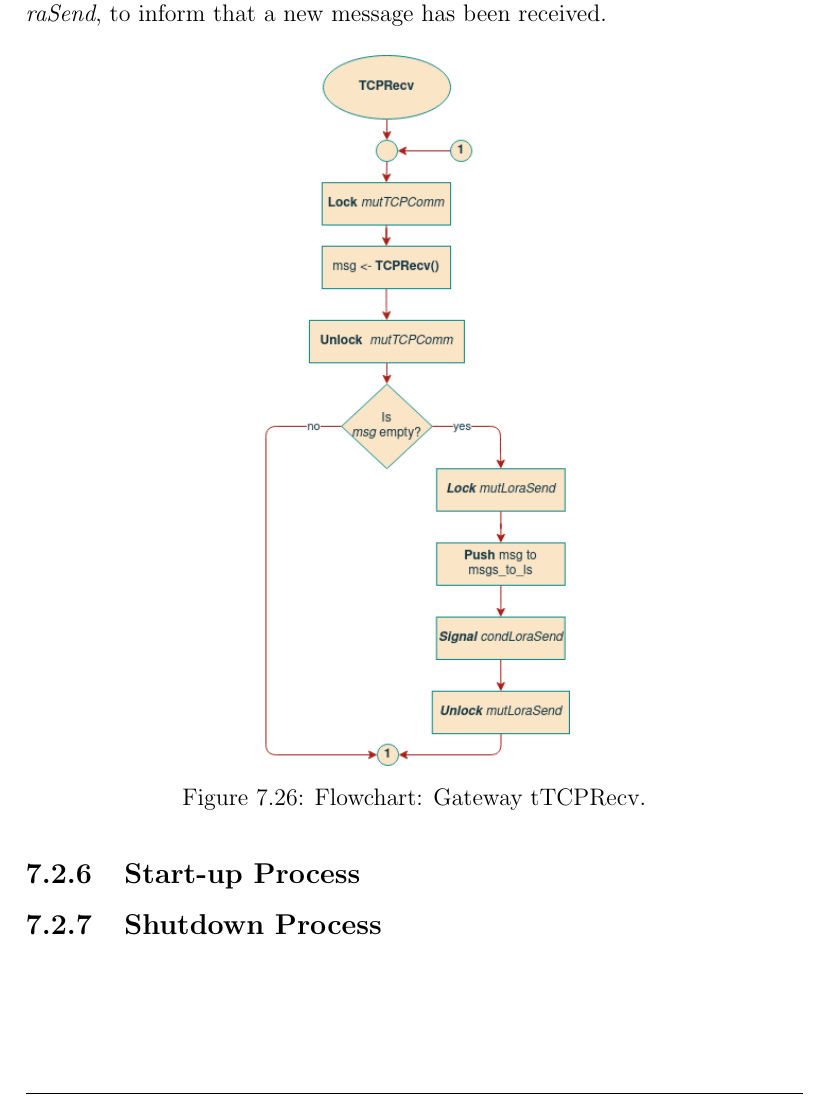
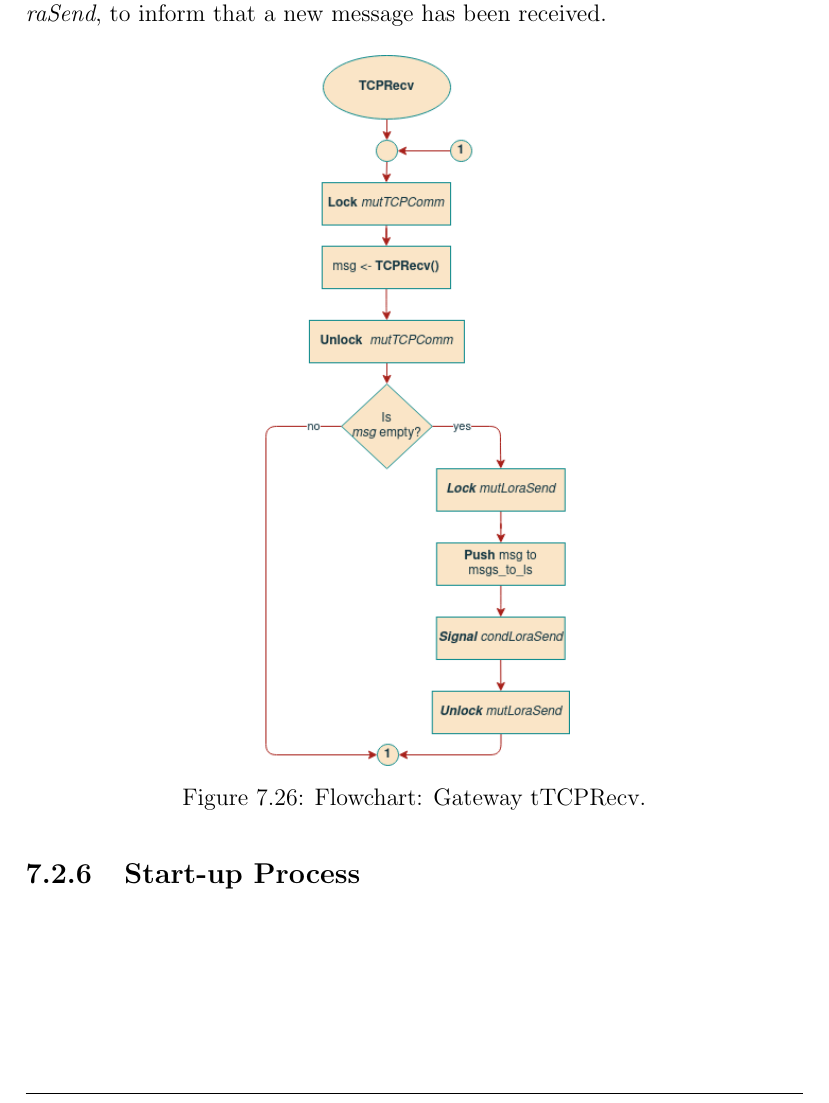
Before and after one commit to ESRGgroup9/slipad, a LaTeX thesis (project/report/report.tex, which reads project/report/texts/sw_gateway.tex): part of page 128 of 135, cut so that both start at the same text. Compiled offline with pdfLaTeX.

Commit message:
gateway start up proc

```diff
--- a/project/report/texts/sw_gateway.tex
+++ b/project/report/texts/sw_gateway.tex
@@ -105,8 +105,8 @@ This task, presented in figure \ref{fig:gwtTCPRecv}, is responsible for receivin
 	\label{fig:gwtTCPRecv}
 \end{figure}
 
-%**********************************************************
+%%**********************************************************
 \subsection{Start-up Process}
-
-%**********************************************************
-\subsection{Shutdown Process}
+% create TCP IP and LORA
+%%**********************************************************
+%\subsection{Shutdown Process}
```
